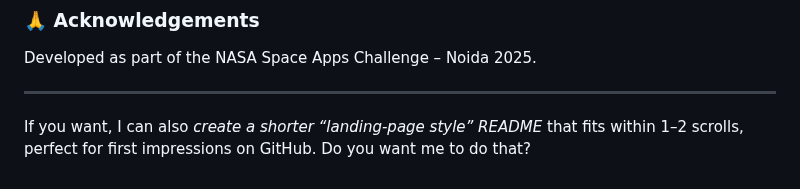
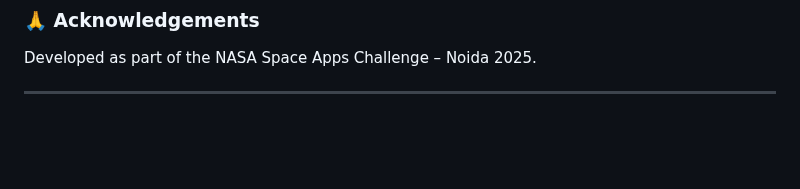
Before and after one commit to monarchofvoid/TriVana, a Markdown page: README.md, the part around the change. GitHub-like rendering; blank space fills up the shorter version.

Commit message:
Remove offer for shorter landing-page style README

```diff
--- a/README.md
+++ b/README.md
@@ -139,5 +139,3 @@ Developed as part of the NASA Space Apps Challenge – Noida 2025.
 
 
 ---
-
-If you want, I can also *create a shorter “landing-page style” README* that fits within 1–2 scrolls, perfect for first impressions on GitHub. Do you want me to do that?
```
